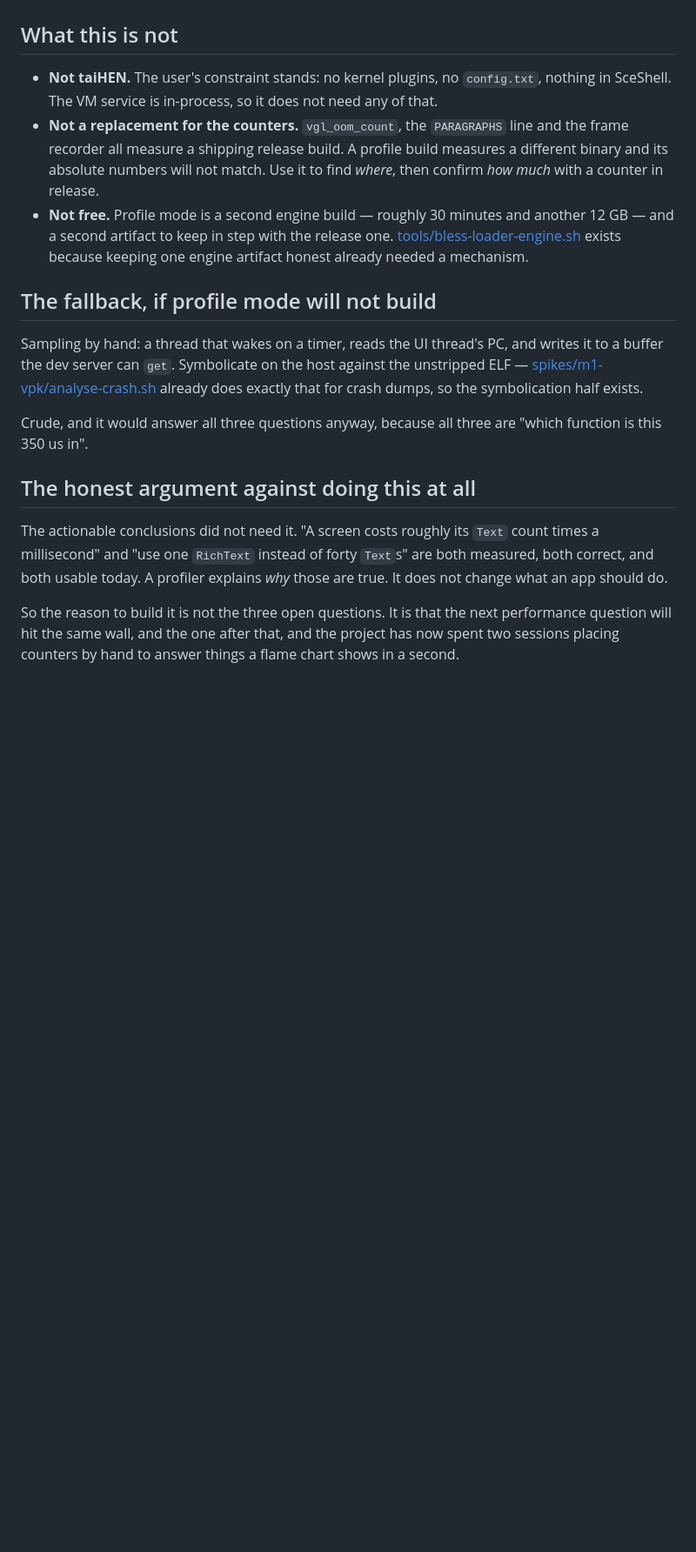
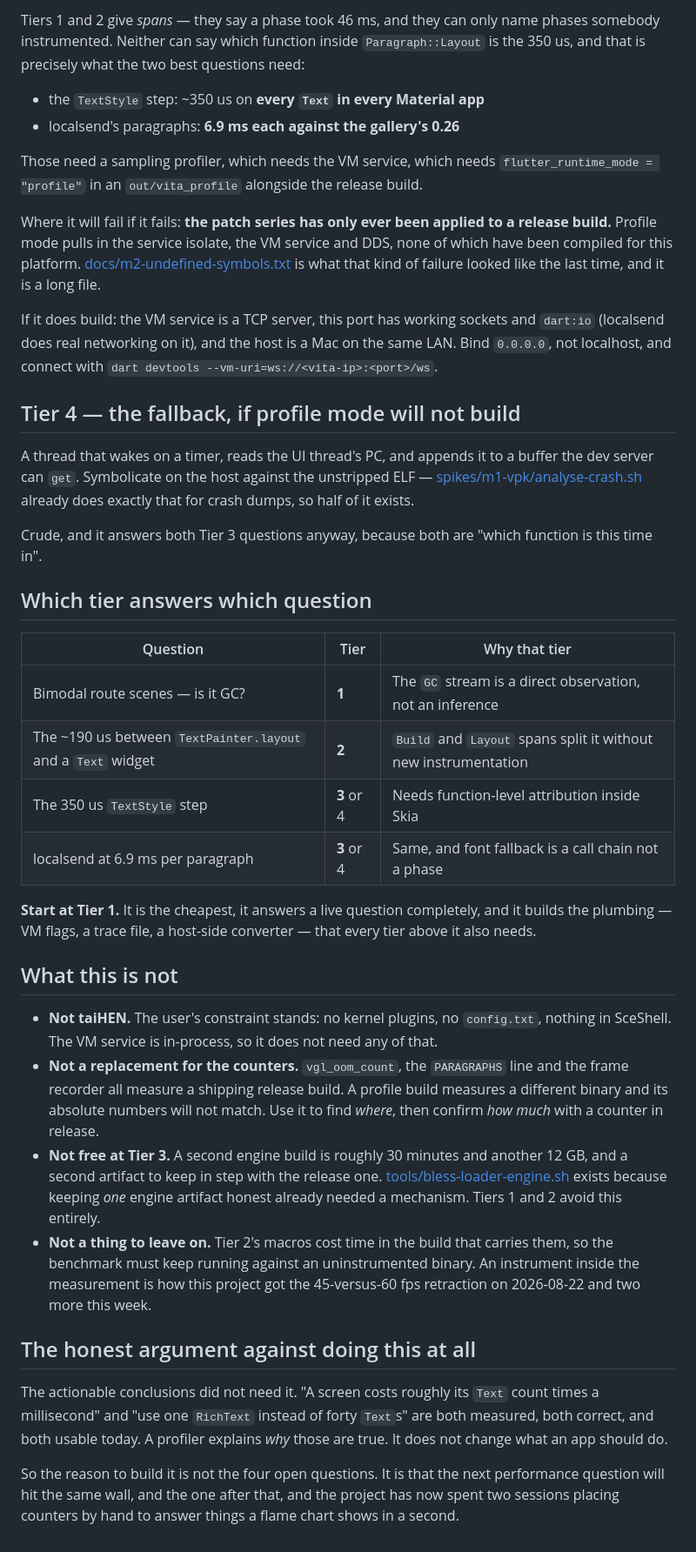
Before and after one commit to flutter-vita/flutter-vita, a Markdown page: docs/the-profiler-we-do-not-have.md, the part around one of its changes. Shown at 87% size. GitHub-like rendering; blank space fills up the shorter version.

```diff
--- a/docs/the-profiler-we-do-not-have.md
+++ b/docs/the-profiler-we-do-not-have.md
@@ -70,3 +104,48 @@ the benchmark: `route_text_uniq` versus `route_spans` for the style step,
+Tiers 1 and 2 give *spans* — they say a phase took 46 ms, and they can only
+name phases somebody instrumented. Neither can say which function inside
+`Paragraph::Layout` is the 350 us, and that is precisely what the two best
+questions need:
+
+- the `TextStyle` step: ~350 us on **every `Text` in every Material app**
+- localsend's paragraphs: **6.9 ms each against the gallery's 0.26**
+
+Those need a sampling profiler, which needs the VM service, which needs
+`flutter_runtime_mode = "profile"` in an `out/vita_profile` alongside the
+release build.
+
+Where it will fail if it fails: **the patch series has only ever been applied
+to a release build.** Profile mode pulls in the service isolate, the VM service
+and DDS, none of which have been compiled for this platform.
+[docs/m2-undefined-symbols.txt](m2-undefined-symbols.txt) is what that kind of
+failure looked like the last time, and it is a long file.
+
+If it does build: the VM service is a TCP server, this port has working sockets
+and `dart:io` (localsend does real networking on it), and the host is a Mac on
+the same LAN. Bind `0.0.0.0`, not localhost, and connect with
+`dart devtools --vm-uri=ws://<vita-ip>:<port>/ws`.
+
+## Tier 4 — the fallback, if profile mode will not build
+
+A thread that wakes on a timer, reads the UI thread's PC, and appends it to a
+buffer the dev server can `get`. Symbolicate on the host against the unstripped
+ELF — [spikes/m1-vpk/analyse-crash.sh](../spikes/m1-vpk/analyse-crash.sh)
+already does exactly that for crash dumps, so half of it exists.
+
+Crude, and it answers both Tier 3 questions anyway, because both are "which
+function is this time in".
+
+## Which tier answers which question
+
+| Question | Tier | Why that tier |
+|---|---|---|
+| Bimodal route scenes — is it GC? | **1** | The `GC` stream is a direct observation, not an inference |
+| The ~190 us between `TextPainter.layout` and a `Text` widget | **2** | `Build` and `Layout` spans split it without new instrumentation |
+| The 350 us `TextStyle` step | **3** or 4 | Needs function-level attribution inside Skia |
+| localsend at 6.9 ms per paragraph | **3** or 4 | Same, and font fallback is a call chain not a phase |
+
+**Start at Tier 1.** It is the cheapest, it answers a live question completely,
+and it builds the plumbing — VM flags, a trace file, a host-side converter —
+that every tier above it also needs.
 
 ## What this is not
 
@@ -77,20 +156,15 @@ the benchmark: `route_text_uniq` versus `route_spans` for the style step,
   line and the frame recorder all measure a shipping release build. A profile
   build measures a different binary and its absolute numbers will not match.
   Use it to find *where*, then confirm *how much* with a counter in release.
-- **Not free.** Profile mode is a second engine build — roughly 30 minutes and
-  another 12 GB — and a second artifact to keep in step with the release one.
+- **Not free at Tier 3.** A second engine build is roughly 30 minutes and
+  another 12 GB, and a second artifact to keep in step with the release one.
   [tools/bless-loader-engine.sh](../tools/bless-loader-engine.sh) exists
-  because keeping one engine artifact honest already needed a mechanism.
-
-## The fallback, if profile mode will not build
-
-Sampling by hand: a thread that wakes on a timer, reads the UI thread's PC, and
-writes it to a buffer the dev server can `get`. Symbolicate on the host against
-the unstripped ELF — [spikes/m1-vpk/analyse-crash.sh](../spikes/m1-vpk/analyse-crash.sh)
-already does exactly that for crash dumps, so the symbolication half exists.
-
-Crude, and it would answer all three questions anyway, because all three are
-"which function is this 350 us in".
+  because keeping *one* engine artifact honest already needed a mechanism.
+  Tiers 1 and 2 avoid this entirely.
+- **Not a thing to leave on.** Tier 2's macros cost time in the build that
+  carries them, so the benchmark must keep running against an uninstrumented
+  binary. An instrument inside the measurement is how this project got the
+  45-versus-60 fps retraction on 2026-08-22 and two more this week.
 
 ## The honest argument against doing this at all
 
@@ -99,7 +173,7 @@ count times a millisecond" and "use one `RichText` instead of forty `Text`s"
 are both measured, both correct, and both usable today. A profiler explains
 *why* those are true. It does not change what an app should do.
 
-So the reason to build it is not the three open questions. It is that the next
+So the reason to build it is not the four open questions. It is that the next
 performance question will hit the same wall, and the one after that, and the
 project has now spent two sessions placing counters by hand to answer things a
 flame chart shows in a second.
```
Also changed, not shown: other parts of docs/the-profiler-we-do-not-have.md (+73 -39 lines).
